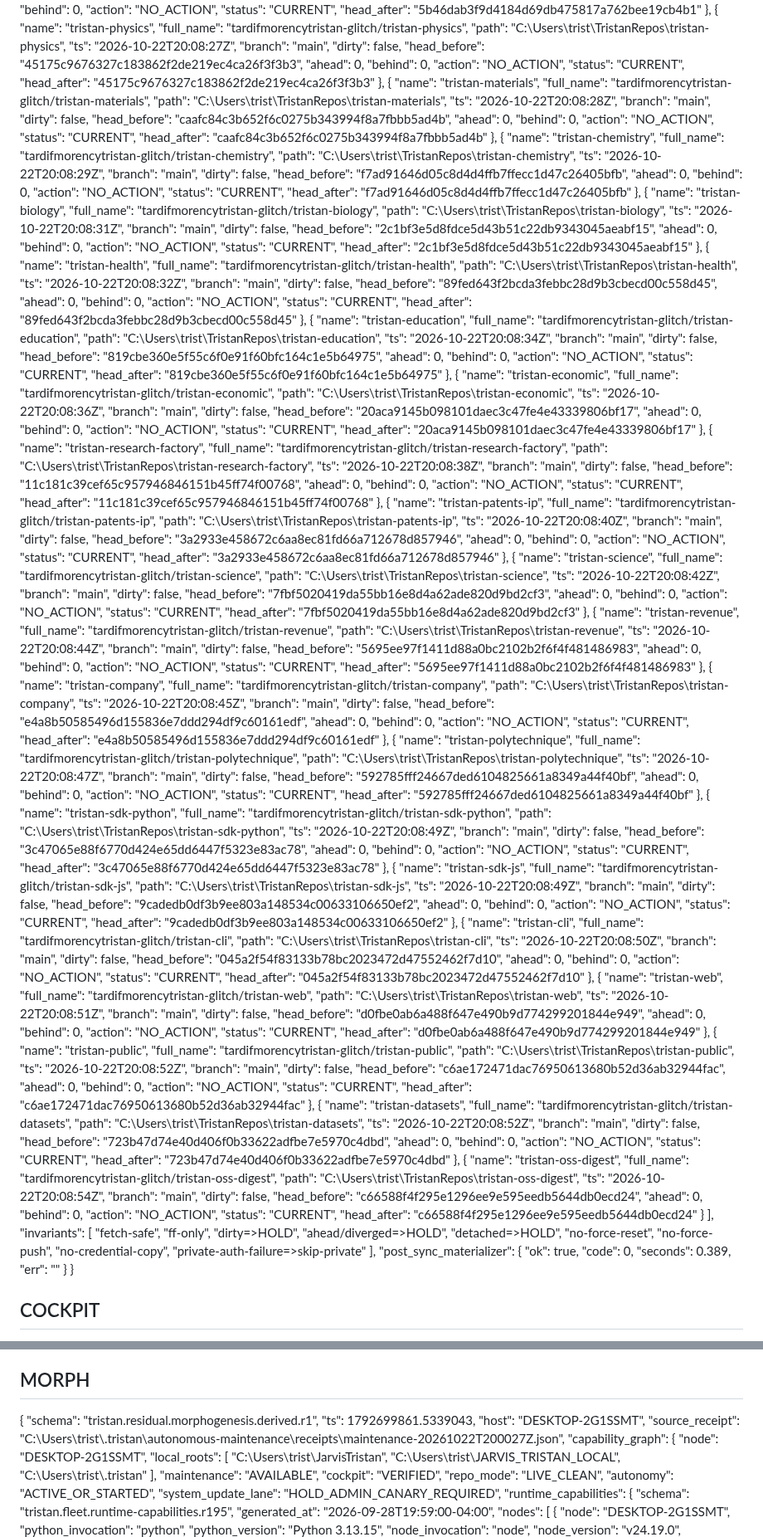
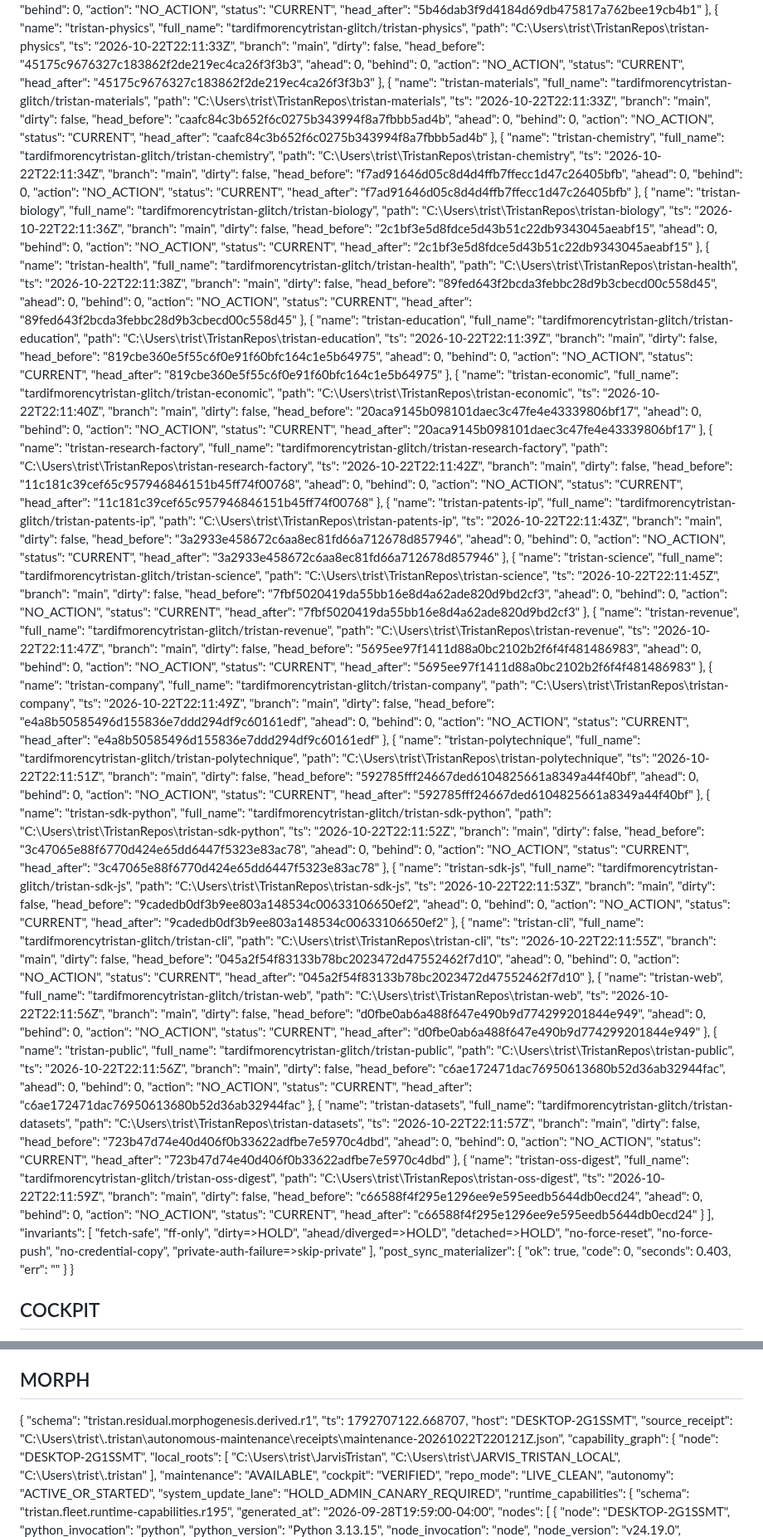
Before and after one commit to tardifmorencytristan-glitch/Tristan, a Markdown page: reports/mutable/GRAND_STATE.md, 2 parts joined by grey strips. Shown at 83% size. Drawn GitHub-style.

```diff
--- a/reports/mutable/GRAND_STATE.md
+++ b/reports/mutable/GRAND_STATE.md
@@ -388,7 +388,7 @@ Generated: 2026-10-22 16:12:52
       "name": "tristan-physics",
       "full_name": "tardifmorencytristan-glitch/tristan-physics",
       "path": "C:\\Users\\trist\\TristanRepos\\tristan-physics",
-      "ts": "2026-10-22T20:08:27Z",
+      "ts": "2026-10-22T22:11:33Z",
       "branch": "main",
       "dirty": false,
       "head_before": "45175c9676327c183862f2de219ec4ca26f3f3b3",
@@ -402,7 +402,7 @@ Generated: 2026-10-22 16:12:52
       "name": "tristan-materials",
       "full_name": "tardifmorencytristan-glitch/tristan-materials",
       "path": "C:\\Users\\trist\\TristanRepos\\tristan-materials",
-      "ts": "2026-10-22T20:08:28Z",
+      "ts": "2026-10-22T22:11:33Z",
       "branch": "main",
       "dirty": false,
       "head_before": "caafc84c3b652f6c0275b343994f8a7fbbb5ad4b",
@@ -416,7 +416,7 @@ Generated: 2026-10-22 16:12:52
       "name": "tristan-chemistry",
       "full_name": "tardifmorencytristan-glitch/tristan-chemistry",
       "path": "C:\\Users\\trist\\TristanRepos\\tristan-chemistry",
-      "ts": "2026-10-22T20:08:29Z",
+      "ts": "2026-10-22T22:11:34Z",
       "branch": "main",
       "dirty": false,
       "head_before": "f7ad91646d05c8d4d4ffb7ffecc1d47c26405bfb",
@@ -430,7 +430,7 @@ Generated: 2026-10-22 16:12:52
       "name": "tristan-biology",
       "full_name": "tardifmorencytristan-glitch/tristan-biology",
       "path": "C:\\Users\\trist\\TristanRepos\\tristan-biology",
-      "ts": "2026-10-22T20:08:31Z",
+      "ts": "2026-10-22T22:11:36Z",
       "branch": "main",
       "dirty": false,
       "head_before": "2c1bf3e5d8fdce5d43b51c22db9343045aeabf15",
@@ -444,7 +444,7 @@ Generated: 2026-10-22 16:12:52
       "name": "tristan-health",
       "full_name": "tardifmorencytristan-glitch/tristan-health",
       "path": "C:\\Users\\trist\\TristanRepos\\tristan-health",
-      "ts": "2026-10-22T20:08:32Z",
+      "ts": "2026-10-22T22:11:38Z",
       "branch": "main",
       "dirty": false,
       "head_before": "89fed643f2bcda3febbc28d9b3cbecd00c558d45",
@@ -458,7 +458,7 @@ Generated: 2026-10-22 16:12:52
       "name": "tristan-education",
       "full_name": "tardifmorencytristan-glitch/tristan-education",
       "path": "C:\\Users\\trist\\TristanRepos\\tristan-education",
-      "ts": "2026-10-22T20:08:34Z",
+      "ts": "2026-10-22T22:11:39Z",
       "branch": "main",
       "dirty": false,
       "head_before": "819cbe360e5f55c6f0e91f60bfc164c1e5b64975",
@@ -472,7 +472,7 @@ Generated: 2026-10-22 16:12:52
       "name": "tristan-economic",
       "full_name": "tardifmorencytristan-glitch/tristan-economic",
       "path": "C:\\Users\\trist\\TristanRepos\\tristan-economic",
-      "ts": "2026-10-22T20:08:36Z",
+      "ts": "2026-10-22T22:11:40Z",
       "branch": "main",
       "dirty": false,
       "head_before": "20aca9145b098101daec3c47fe4e43339806bf17",
@@ -486,7 +486,7 @@ Generated: 2026-10-22 16:12:52
       "name": "tristan-research-factory",
       "full_name": "tardifmorencytristan-glitch/tristan-research-factory",
       "path": "C:\\Users\\trist\\TristanRepos\\tristan-research-factory",
-      "ts": "2026-10-22T20:08:38Z",
+      "ts": "2026-10-22T22:11:42Z",
       "branch": "main",
       "dirty": false,
       "head_before": "11c181c39cef65c957946846151b45ff74f00768",
@@ -500,7 +500,7 @@ Generated: 2026-10-22 16:12:52
       "name": "tristan-patents-ip",
       "full_name": "tardifmorencytristan-glitch/tristan-patents-ip",
       "path": "C:\\Users\\trist\\TristanRepos\\tristan-patents-ip",
-      "ts": "2026-10-22T20:08:40Z",
+      "ts": "2026-10-22T22:11:43Z",
       "branch": "main",
       "dirty": false,
       "head_before": "3a2933e458672c6aa8ec81fd66a712678d857946",
@@ -514,7 +514,7 @@ Generated: 2026-10-22 16:12:52
       "name": "tristan-science",
       "full_name": "tardifmorencytristan-glitch/tristan-science",
       "path": "C:\\Users\\trist\\TristanRepos\\tristan-science",
-      "ts": "2026-10-22T20:08:42Z",
+      "ts": "2026-10-22T22:11:45Z",
       "branch": "main",
       "dirty": false,
       "head_before": "7fbf5020419da55bb16e8d4a62ade820d9bd2cf3",
@@ -528,7 +528,7 @@ Generated: 2026-10-22 16:12:52
       "name": "tristan-revenue",
       "full_name": "tardifmorencytristan-glitch/tristan-revenue",
       "path": "C:\\Users\\trist\\TristanRepos\\tristan-revenue",
-      "ts": "2026-10-22T20:08:44Z",
+      "ts": "2026-10-22T22:11:47Z",
       "branch": "main",
       "dirty": false,
       "head_before": "5695ee97f1411d88a0bc2102b2f6f4f481486983",
@@ -542,7 +542,7 @@ Generated: 2026-10-22 16:12:52
       "name": "tristan-company",
       "full_name": "tardifmorencytristan-glitch/tristan-company",
       "path": "C:\\Users\\trist\\TristanRepos\\tristan-company",
-      "ts": "2026-10-22T20:08:45Z",
+      "ts": "2026-10-22T22:11:49Z",
       "branch": "main",
       "dirty": false,
       "head_before": "e4a8b50585496d155836e7ddd294df9c60161edf",
@@ -556,7 +556,7 @@ Generated: 2026-10-22 16:12:52
       "name": "tristan-polytechnique",
       "full_name": "tardifmorencytristan-glitch/tristan-polytechnique",
       "path": "C:\\Users\\trist\\TristanRepos\\tristan-polytechnique",
-      "ts": "2026-10-22T20:08:47Z",
+      "ts": "2026-10-22T22:11:51Z",
       "branch": "main",
       "dirty": false,
       "head_before": "592785fff24667ded6104825661a8349a44f40bf",
@@ -570,7 +570,7 @@ Generated: 2026-10-22 16:12:52
       "name": "tristan-sdk-python",
       "full_name": "tardifmorencytristan-glitch/tristan-sdk-python",
       "path": "C:\\Users\\trist\\TristanRepos\\tristan-sdk-python",
-      "ts": "2026-10-22T20:08:49Z",
+      "ts": "2026-10-22T22:11:52Z",
       "branch": "main",
       "dirty": false,
       "head_before": "3c47065e88f6770d424e65dd6447f5323e83ac78",
@@ -584,7 +584,7 @@ Generated: 2026-10-22 16:12:52
       "name": "tristan-sdk-js",
       "full_name": "tardifmorencytristan-glitch/tristan-sdk-js",
       "path": "C:\\Users\\trist\\TristanRepos\\tristan-sdk-js",
-      "ts": "2026-10-22T20:08:49Z",
+      "ts": "2026-10-22T22:11:53Z",
       "branch": "main",
       "dirty": false,
       "head_before": "9cadedb0df3b9ee803a148534c00633106650ef2",
@@ -598,7 +598,7 @@ Generated: 2026-10-22 16:12:52
       "name": "tristan-cli",
       "full_name": "tardifmorencytristan-glitch/tristan-cli",
       "path": "C:\\Users\\trist\\TristanRepos\\tristan-cli",
-      "ts": "2026-10-22T20:08:50Z",
+      "ts": "2026-10-22T22:11:55Z",
       "branch": "main",
       "dirty": false,
       "head_before": "045a2f54f83133b78bc2023472d47552462f7d10",
@@ -612,7 +612,7 @@ Generated: 2026-10-22 16:12:52
       "name": "tristan-web",
       "full_name": "tardifmorencytristan-glitch/tristan-web",
       "path": "C:\\Users\\trist\\TristanRepos\\tristan-web",
-      "ts": "2026-10-22T20:08:51Z",
+      "ts": "2026-10-22T22:11:56Z",
       "branch": "main",
       "dirty": false,
       "head_before": "d0fbe0ab6a488f647e490b9d774299201844e949",
@@ -626,7 +626,7 @@ Generated: 2026-10-22 16:12:52
       "name": "tristan-public",
       "full_name": "tardifmorencytristan-glitch/tristan-public",
       "path": "C:\\Users\\trist\\TristanRepos\\tristan-public",
-      "ts": "2026-10-22T20:08:52Z",
+      "ts": "2026-10-22T22:11:56Z",
       "branch": "main",
       "dirty": false,
       "head_before": "c6ae172471dac76950613680b52d36ab32944fac",
@@ -640,7 +640,7 @@ Generated: 2026-10-22 16:12:52
       "name": "tristan-datasets",
       "full_name": "tardifmorencytristan-glitch/tristan-datasets",
       "path": "C:\\Users\\trist\\TristanRepos\\tristan-datasets",
-      "ts": "2026-10-22T20:08:52Z",
+      "ts": "2026-10-22T22:11:57Z",
       "branch": "main",
       "dirty": false,
       "head_before": "723b47d74e40d406f0b33622adfbe7e5970c4dbd",
@@ -654,7 +654,7 @@ Generated: 2026-10-22 16:12:52
       "name": "tristan-oss-digest",
       "full_name": "tardifmorencytristan-glitch/tristan-oss-digest",
       "path": "C:\\Users\\trist\\TristanRepos\\tristan-oss-digest",
-      "ts": "2026-10-22T20:08:54Z",
+      "ts": "2026-10-22T22:11:59Z",
       "branch": "main",
       "dirty": false,
       "head_before": "c66588f4f295e1296ee9e595eedb5644db0ecd24",
@@ -679,7 +679,7 @@ Generated: 2026-10-22 16:12:52
   "post_sync_materializer": {
     "ok": true,
     "code": 0,
-    "seconds": 0.389,
+    "seconds": 0.403,
     "err": ""
   }
 }
@@ -723,9 +723,9 @@ Generated: 2026-10-22 16:12:52
 
 {
   "schema": "tristan.residual.morphogenesis.derived.r1",
-  "ts": 1792699861.5339043,
+  "ts": 1792707122.668707,
   "host": "DESKTOP-2G1SSMT",
-  "source_receipt": "C:\\Users\\trist\\.tristan\\autonomous-maintenance\\receipts\\maintenance-20261022T200027Z.json",
+  "source_receipt": "C:\\Users\\trist\\.tristan\\autonomous-maintenance\\receipts\\maintenance-20261022T220121Z.json",
   "capability_graph": {
     "node": "DESKTOP-2G1SSMT",
     "local_roots": [
```
Also changed, not shown: other parts of reports/mutable/GRAND_STATE.md (+35 -35 lines).
